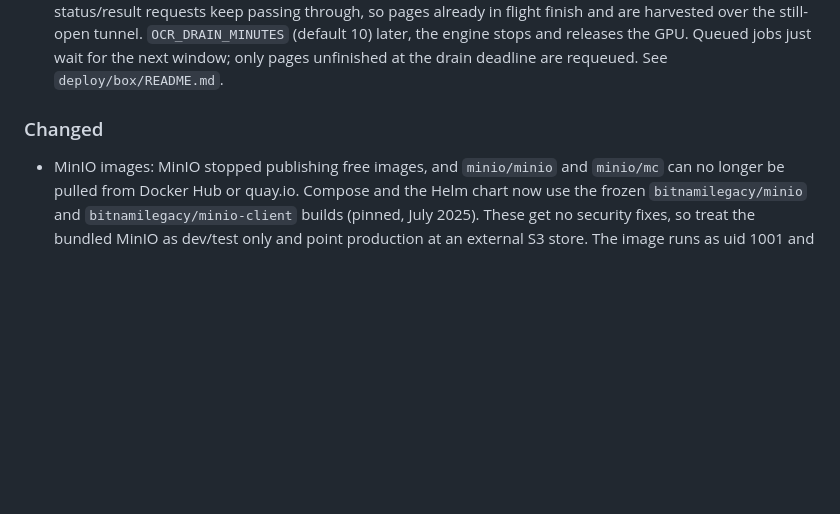
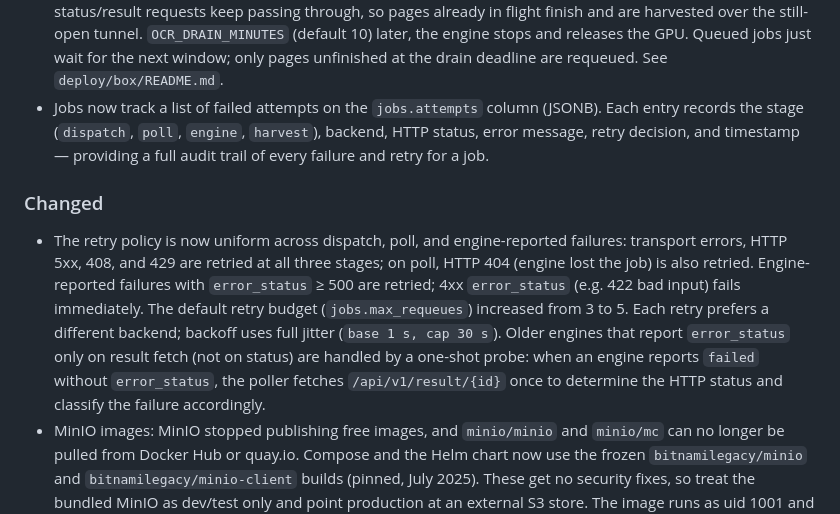
Before and after one commit to moravianlibrary/tuzka-as-a-service, a Markdown page: CHANGELOG.md, the part around the change. Drawn GitHub-style; blank space fills up the shorter version.

Commit message:
docs(changelog): add retry policy changes for 0.9.0
Document the uniform retry policy across dispatch, poll, and engine
failures, the increased default budget (3 to 5), attempts tracking
on jobs, and the probe fallback for older engines.

```diff
--- a/CHANGELOG.md
+++ b/CHANGELOG.md
@@ -40,9 +40,23 @@ All notable changes to this project are documented here. The format is based on
   `OCR_DRAIN_MINUTES` (default 10) later, the engine stops and releases the GPU. Queued
   jobs just wait for the next window; only pages unfinished at the drain deadline are
   requeued. See `deploy/box/README.md`.
+- Jobs now track a list of failed attempts on the `jobs.attempts` column (JSONB). Each
+  entry records the stage (`dispatch`, `poll`, `engine`, `harvest`), backend, HTTP status,
+  error message, retry decision, and timestamp — providing a full audit trail of every
+  failure and retry for a job.
 
 ### Changed
 
+- The retry policy is now uniform across dispatch, poll, and engine-reported failures:
+  transport errors, HTTP 5xx, 408, and 429 are retried at all three stages; on poll,
+  HTTP 404 (engine lost the job) is also retried. Engine-reported failures with
+  `error_status` ≥ 500 are retried; 4xx `error_status` (e.g. 422 bad input) fails
+  immediately. The default retry budget (`jobs.max_requeues`) increased from 3 to 5.
+  Each retry prefers a different backend; backoff uses full jitter (`base 1 s, cap
+  30 s`). Older engines that report `error_status` only on result fetch (not on status)
+  are handled by a one-shot probe: when an engine reports `failed` without `error_status`,
+  the poller fetches `/api/v1/result/{id}` once to determine the HTTP status and classify
+  the failure accordingly.
 - MinIO images: MinIO stopped publishing free images, and `minio/minio` and `minio/mc`
   can no longer be pulled from Docker Hub or quay.io. Compose and the Helm chart now use
   the frozen `bitnamilegacy/minio` and `bitnamilegacy/minio-client` builds (pinned, July
```
